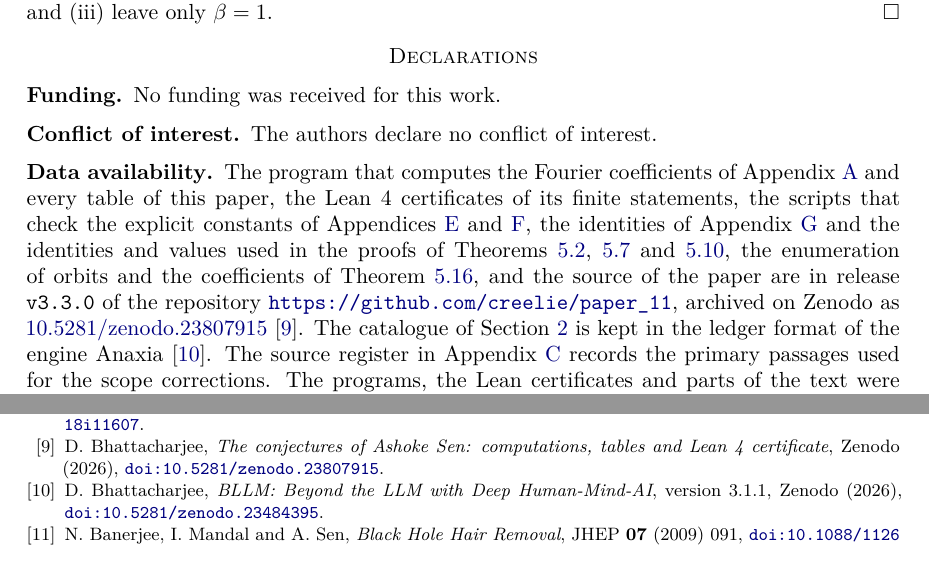
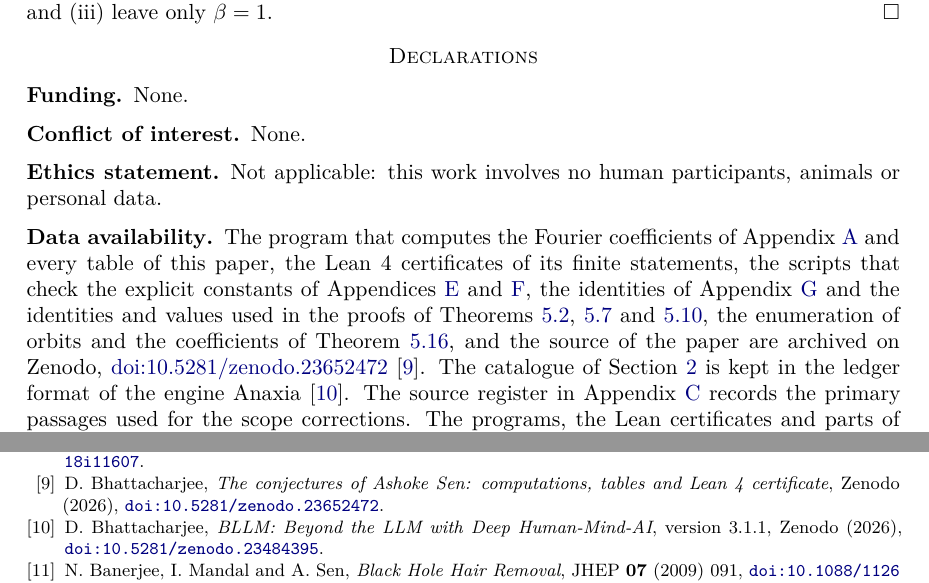
Before and after one commit to creelie/Paper_11, a LaTeX paper (tex/main.tex, which reads tex/sections/declarations.tex): two parts of page 66 of 71, joined at a grey line, cut so that both start at the same text. Compiled offline with pdfLaTeX.

Commit message:
Declarations: Zenodo DOI only, funding and conflict of interest none, ethics statement

```diff
--- a/tex/main.tex
+++ b/tex/main.tex
@@ -43,7 +43,7 @@
 \newcommand{\Phit}{\widetilde{\Phi}}
 \newcommand{\anaxiaDOIlink}{\href{https://doi.org/10.5281/zenodo.23484160}{\nolinkurl{doi:10.5281/zenodo.23484160}}}
 \newcommand{\st}{\textsc}
-\newcommand{\zenodoCodeID}{10.5281/zenodo.23807915}
+\newcommand{\zenodoCodeID}{10.5281/zenodo.23652472}
 \newcommand{\paragraphx}[1]{\medskip\noindent\textbf{#1}\ }
 \tolerance=2000
 \emergencystretch=2em
--- a/tex/sections/declarations.tex
+++ b/tex/sections/declarations.tex
@@ -1,7 +1,9 @@
 \section*{Declarations}
 
-\subsection*{Funding} No funding was received for this work.
+\subsection*{Funding} None.
 
-\subsection*{Conflict of interest} The authors declare no conflict of interest.
+\subsection*{Conflict of interest} None.
 
-\subsection*{Data availability} The program that computes the Fourier coefficients of Appendix~\ref{app:computation} and every table of this paper, the Lean~4 certificates of its finite statements, the scripts that check the explicit constants of Appendices~\ref{app:infraredlimit} and~\ref{app:softremainder}, the identities of Appendix~\ref{app:closures} and the identities and values used in the proofs of Theorems~\ref{thm:chlpositivity}, \ref{thm:chlunit} and~\ref{thm:chlunitodd}, the enumeration of orbits and the coefficients of Theorem~\ref{thm:chlbounded}, and the source of the paper are in release \texttt{v3.3.0} of the repository \url{https://github.com/creelie/paper_11}, archived on Zenodo as \href{https://doi.org/\zenodoCodeID}{\zenodoCodeID} \cite{Bha26}. The catalogue of Section~\ref{sec:catalogue} is kept in the ledger format of the engine Anaxia \cite{BLLM26}. The source register in Appendix~\ref{app:scopechecks} records the primary passages used for the scope corrections. The programs, the Lean certificates and parts of the text were prepared with the assistance of Claude Code (Anthropic); the authors checked every proof and every computation and take full responsibility for the paper.
+\subsection*{Ethics statement} Not applicable: this work involves no human participants, animals or personal data.
+
+\subsection*{Data availability} The program that computes the Fourier coefficients of Appendix~\ref{app:computation} and every table of this paper, the Lean~4 certificates of its finite statements, the scripts that check the explicit constants of Appendices~\ref{app:infraredlimit} and~\ref{app:softremainder}, the identities of Appendix~\ref{app:closures} and the identities and values used in the proofs of Theorems~\ref{thm:chlpositivity}, \ref{thm:chlunit} and~\ref{thm:chlunitodd}, the enumeration of orbits and the coefficients of Theorem~\ref{thm:chlbounded}, and the source of the paper are archived on Zenodo, \href{https://doi.org/\zenodoCodeID}{doi:\zenodoCodeID} \cite{Bha26}. The catalogue of Section~\ref{sec:catalogue} is kept in the ledger format of the engine Anaxia \cite{BLLM26}. The source register in Appendix~\ref{app:scopechecks} records the primary passages used for the scope corrections. The programs, the Lean certificates and parts of the text were prepared with the assistance of Claude Code (Anthropic); the authors checked every proof and every computation and take full responsibility for the paper.
```
Also changed, not shown: dist/ConjecturesOfAshokeSen_final2.pdf, 8 other files.
